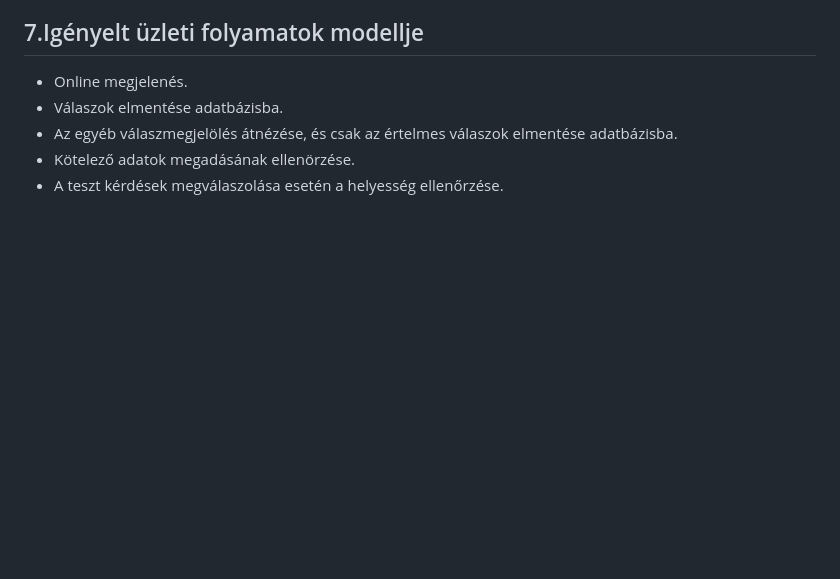
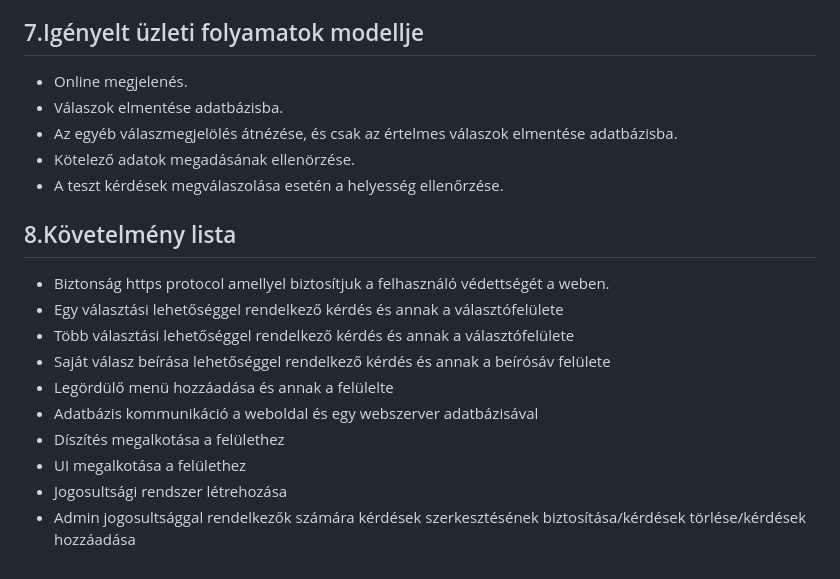
Before and after one commit to 103470/AFP2--h-t-let, a Markdown page: Követelmény Specifikáció.md, the part around the change. Drawn GitHub-style; blank space fills up the shorter version.

Commit message:
kövspec követelmény lista létrehozása

```diff
--- a/Követelmény Specifikáció.md
+++ b/Követelmény Specifikáció.md
@@ -38,3 +38,15 @@ A kérdőívek általános feladata az, hogy felmérjék az emberek véleményé
 - Az egyéb válaszmegjelölés átnézése, és csak az értelmes válaszok elmentése adatbázisba.
 - Kötelező adatok megadásának ellenörzése.
 - A teszt kérdések megválaszolása esetén a helyesség ellenőrzése.
+
+## 8.Követelmény lista
+- Biztonság https protocol amellyel biztosítjuk a felhasználó védettségét a weben.
+- Egy választási lehetőséggel rendelkező kérdés és annak a választófelülete
+- Több választási lehetőséggel rendelkező kérdés és annak a választófelülete
+- Saját válasz beírása lehetőséggel rendelkező kérdés és annak a beírósáv felülete
+- Legördülő menü hozzáadása és annak a felülelte
+- Adatbázis kommunikáció a weboldal és egy webszerver adatbázisával
+- Díszítés megalkotása a felülethez
+- UI megalkotása a felülethez
+- Jogosultsági rendszer létrehozása
+- Admin jogosultsággal rendelkezők számára kérdések szerkesztésének biztosítása/kérdések törlése/kérdések hozzáadása
```
